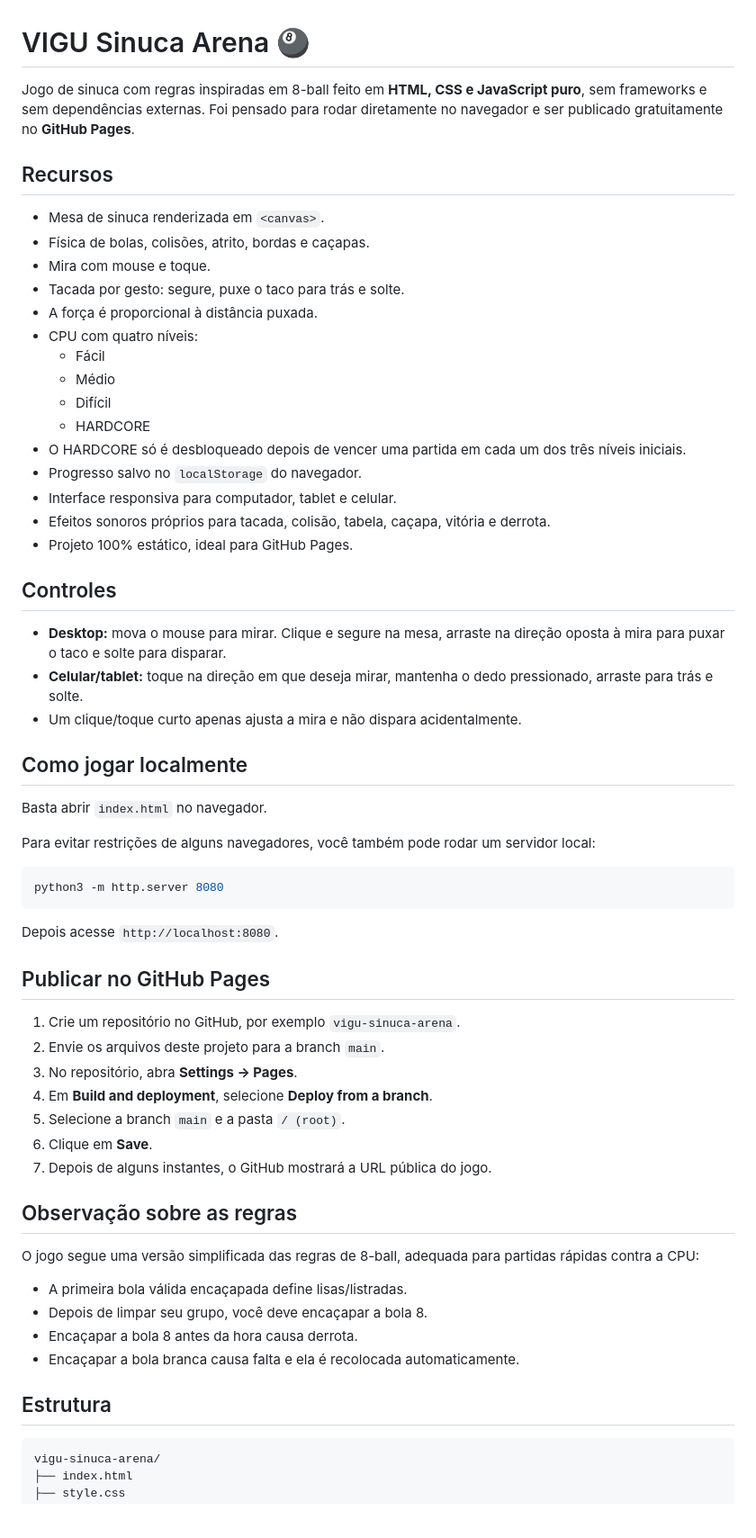
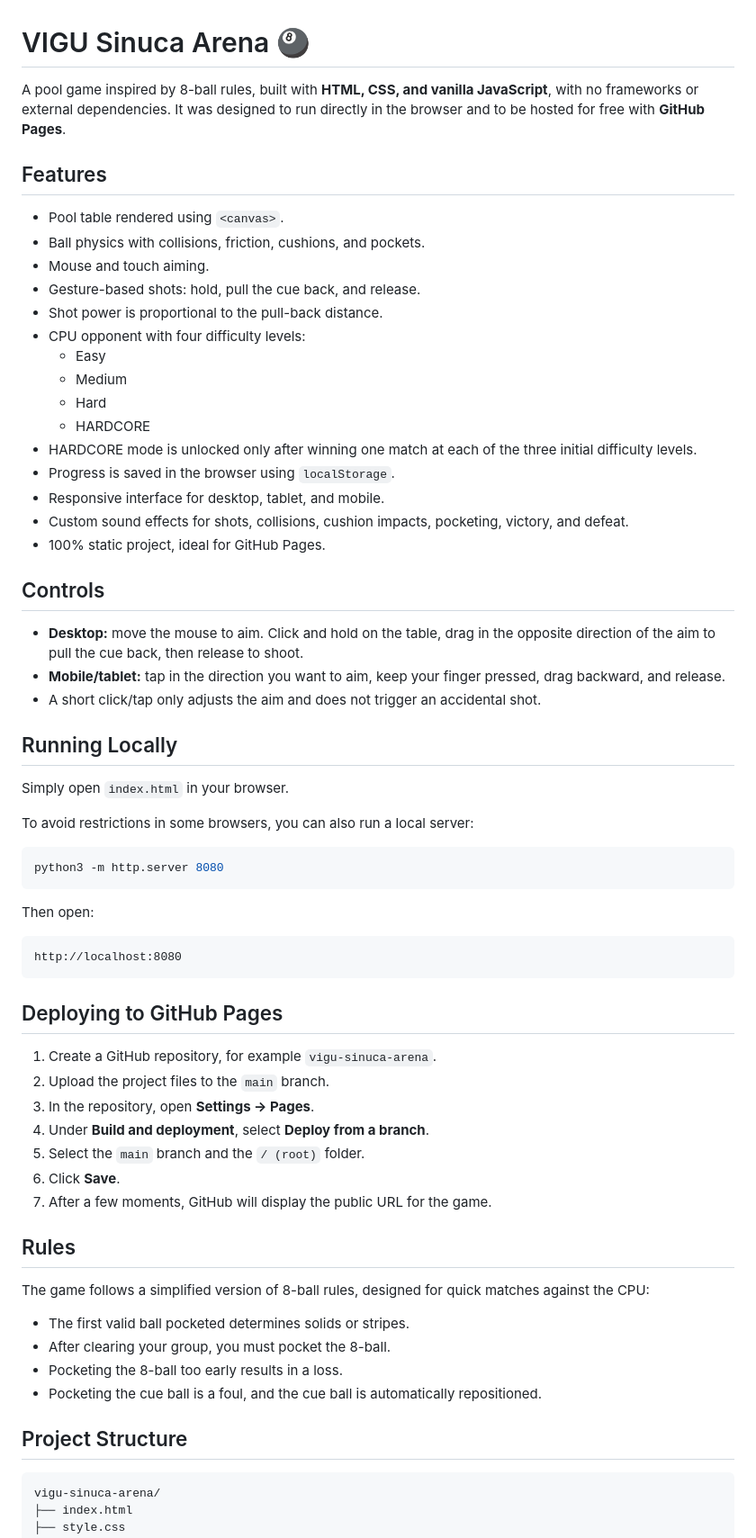
Before and after one commit to GustavoVitorS/vigu-sinuca-arena, a Markdown page: README.md, the part around one of its changes. Shown at 90% size. GitHub-like rendering; blank space fills up the shorter version.

````diff
--- a/README.md
+++ b/README.md
@@ -1,63 +1,67 @@
 # VIGU Sinuca Arena 🎱
 
-Jogo de sinuca com regras inspiradas em 8-ball feito em **HTML, CSS e JavaScript puro**, sem frameworks e sem dependências externas. Foi pensado para rodar diretamente no navegador e ser publicado gratuitamente no **GitHub Pages**.
+A pool game inspired by 8-ball rules, built with **HTML, CSS, and vanilla JavaScript**, with no frameworks or external dependencies. It was designed to run directly in the browser and to be hosted for free with **GitHub Pages**.
 
-## Recursos
+## Features
 
-- Mesa de sinuca renderizada em `<canvas>`.
-- Física de bolas, colisões, atrito, bordas e caçapas.
-- Mira com mouse e toque.
-- Tacada por gesto: segure, puxe o taco para trás e solte.
-- A força é proporcional à distância puxada.
-- CPU com quatro níveis:
-  - Fácil
-  - Médio
-  - Difícil
+- Pool table rendered using `<canvas>`.
+- Ball physics with collisions, friction, cushions, and pockets.
+- Mouse and touch aiming.
+- Gesture-based shots: hold, pull the cue back, and release.
+- Shot power is proportional to the pull-back distance.
+- CPU opponent with four difficulty levels:
+  - Easy
+  - Medium
+  - Hard
   - HARDCORE
-- O HARDCORE só é desbloqueado depois de vencer uma partida em cada um dos três níveis iniciais.
-- Progresso salvo no `localStorage` do navegador.
-- Interface responsiva para computador, tablet e celular.
-- Efeitos sonoros próprios para tacada, colisão, tabela, caçapa, vitória e derrota.
-- Projeto 100% estático, ideal para GitHub Pages.
+- HARDCORE mode is unlocked only after winning one match at each of the three initial difficulty levels.
+- Progress is saved in the browser using `localStorage`.
+- Responsive interface for desktop, tablet, and mobile.
+- Custom sound effects for shots, collisions, cushion impacts, pocketing, victory, and defeat.
+- 100% static project, ideal for GitHub Pages.
 
-## Controles
+## Controls
 
-- **Desktop:** mova o mouse para mirar. Clique e segure na mesa, arraste na direção oposta à mira para puxar o taco e solte para disparar.
-- **Celular/tablet:** toque na direção em que deseja mirar, mantenha o dedo pressionado, arraste para trás e solte.
-- Um clique/toque curto apenas ajusta a mira e não dispara acidentalmente.
+- **Desktop:** move the mouse to aim. Click and hold on the table, drag in the opposite direction of the aim to pull the cue back, then release to shoot.
+- **Mobile/tablet:** tap in the direction you want to aim, keep your finger pressed, drag backward, and release.
+- A short click/tap only adjusts the aim and does not trigger an accidental shot.
 
-## Como jogar localmente
+## Running Locally
 
-Basta abrir `index.html` no navegador.
+Simply open `index.html` in your browser.
 
-Para evitar restrições de alguns navegadores, você também pode rodar um servidor local:
+To avoid restrictions in some browsers, you can also run a local server:
 
 ```bash
 python3 -m http.server 8080
 ```
 
-Depois acesse `http://localhost:8080`.
+Then open:
 
-## Publicar no GitHub Pages
+```text
+http://localhost:8080
+```
 
-1. Crie um repositório no GitHub, por exemplo `vigu-sinuca-arena`.
-2. Envie os arquivos deste projeto para a branch `main`.
-3. No repositório, abra **Settings → Pages**.
-4. Em **Build and deployment**, selecione **Deploy from a branch**.
-5. Selecione a branch `main` e a pasta `/ (root)`.
-6. Clique em **Save**.
-7. Depois de alguns instantes, o GitHub mostrará a URL pública do jogo.
+## Deploying to GitHub Pages
 
-## Observação sobre as regras
+1. Create a GitHub repository, for example `vigu-sinuca-arena`.
+2. Upload the project files to the `main` branch.
+3. In the repository, open **Settings → Pages**.
+4. Under **Build and deployment**, select **Deploy from a branch**.
+5. Select the `main` branch and the `/ (root)` folder.
+6. Click **Save**.
+7. After a few moments, GitHub will display the public URL for the game.
 
-O jogo segue uma versão simplificada das regras de 8-ball, adequada para partidas rápidas contra a CPU:
+## Rules
 
-- A primeira bola válida encaçapada define lisas/listradas.
-- Depois de limpar seu grupo, você deve encaçapar a bola 8.
-- Encaçapar a bola 8 antes da hora causa derrota.
-- Encaçapar a bola branca causa falta e ela é recolocada automaticamente.
+The game follows a simplified version of 8-ball rules, designed for quick matches against the CPU:
 
-## Estrutura
+- The first valid ball pocketed determines solids or stripes.
+- After clearing your group, you must pocket the 8-ball.
+- Pocketing the 8-ball too early results in a loss.
+- Pocketing the cue ball is a foul, and the cue ball is automatically repositioned.
+
+## Project Structure
 
 ```text
 vigu-sinuca-arena/
````
Also changed, not shown: other parts of README.md (+57 -58 lines).
